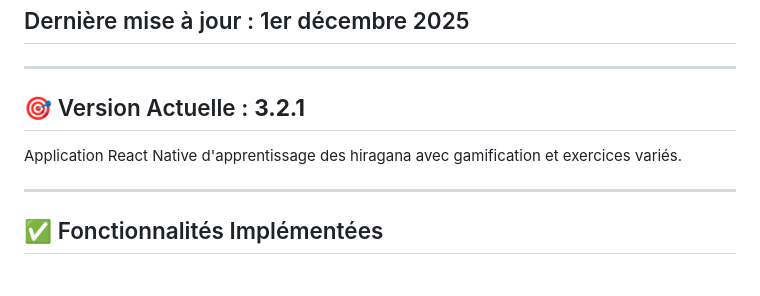
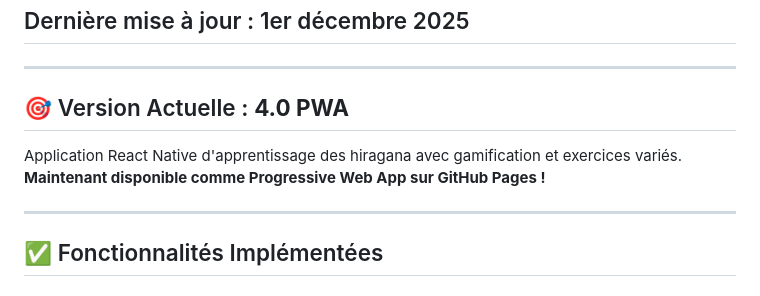
Before and after one commit to JorunoJobanaPassione/apprendre-japonais, a Markdown page: PROJECT_STATUS.md, the part around the change printed below. GitHub-like rendering.

```diff
--- a/PROJECT_STATUS.md
+++ b/PROJECT_STATUS.md
@@ -4,9 +4,10 @@
 
 ---
 
-## 🎯 Version Actuelle : **3.2.1**
+## 🎯 Version Actuelle : **4.0 PWA**
 
 Application React Native d'apprentissage des hiragana avec gamification et exercices variés.
+**Maintenant disponible comme Progressive Web App sur GitHub Pages !**
 
 ---
 
```
Also changed, not shown: other parts of PROJECT_STATUS.md (+36 -1 lines).
